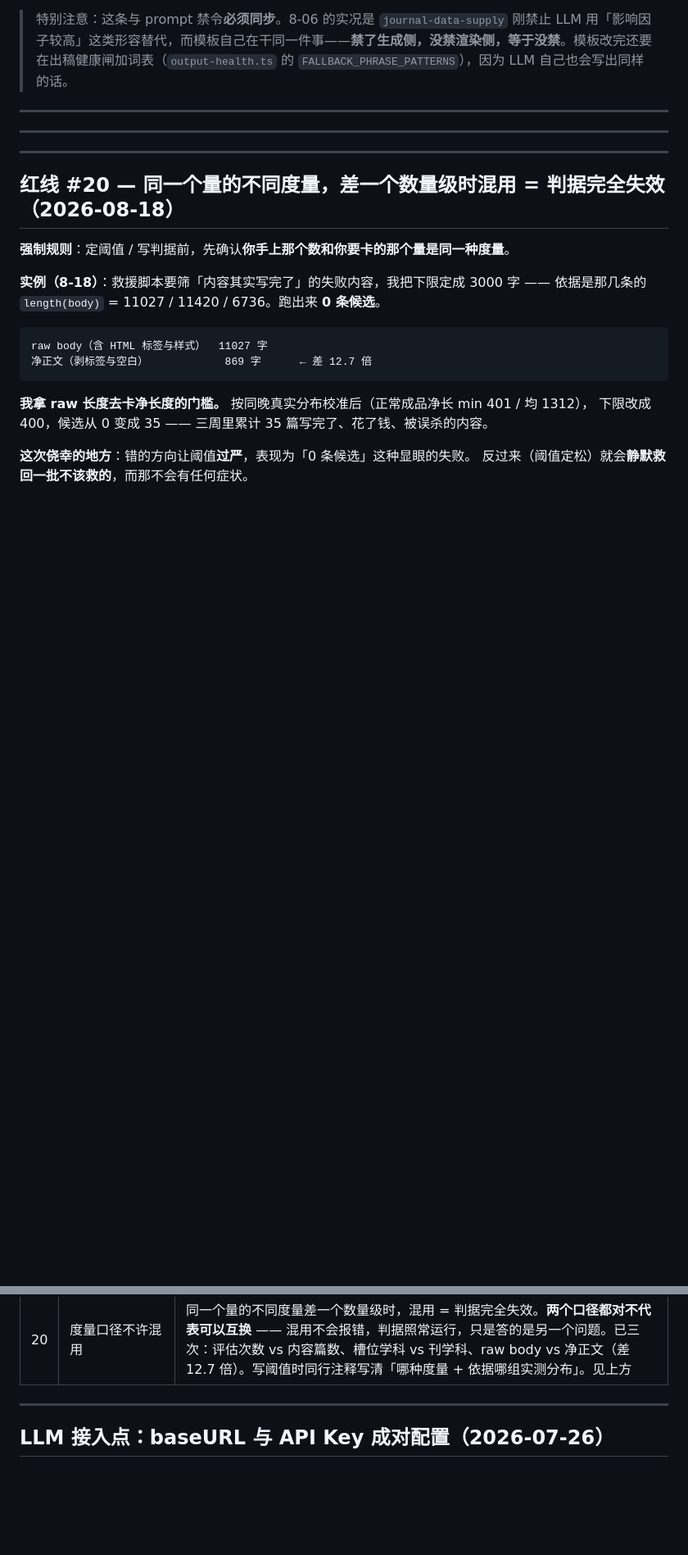
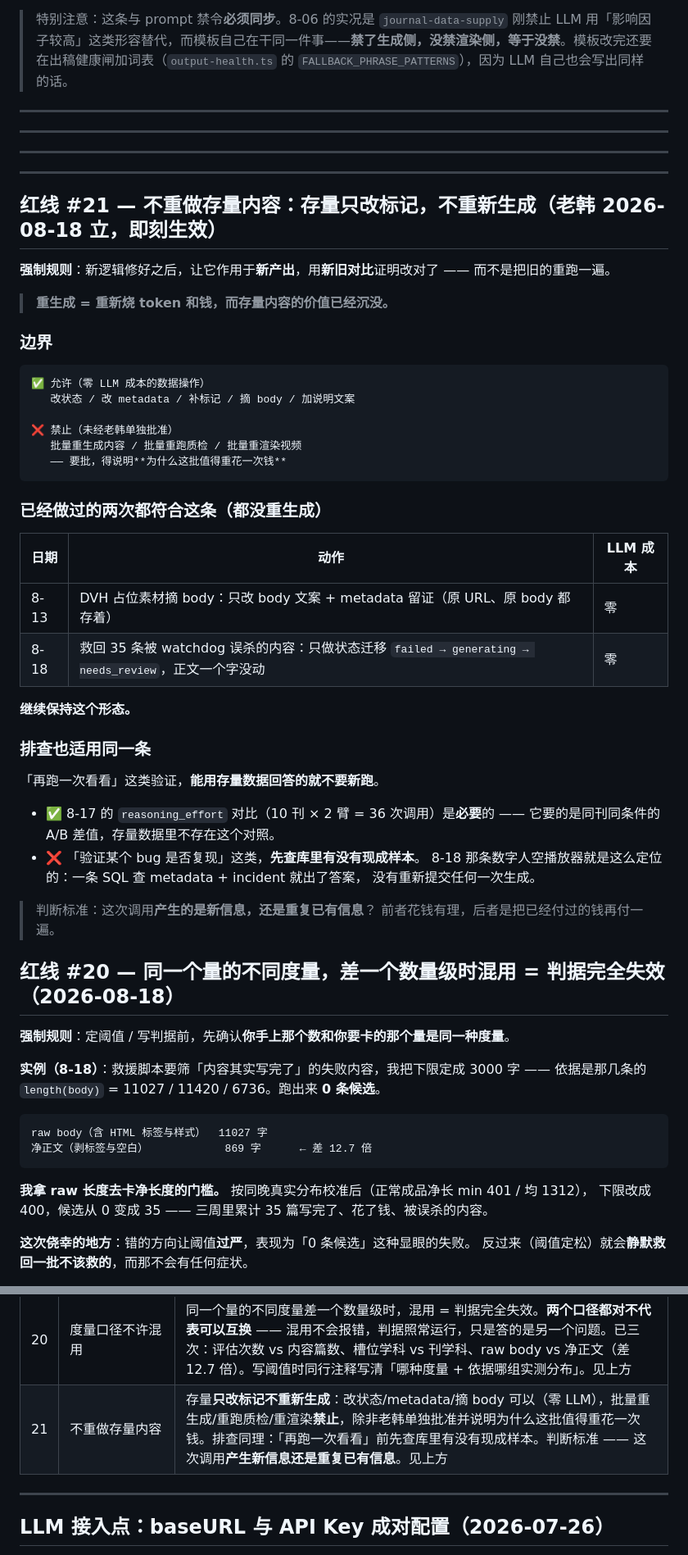
Before and after one commit to hanxiao199001/bossmeate123, a Markdown page: CLAUDE.md, 2 parts joined by grey strips. Shown at 82% size. GitHub-like rendering; blank space fills up the shorter version.

Commit message:
docs: 红线 #21 不重做存量内容(老韩 8-18 立, 即刻生效)
新逻辑修好之后, 让它作用于**新产出**, 用**新旧对比**证明改对了 ——
而不是把旧的重跑一遍。

> 重生成 = 重新烧 token 和钱, 而存量内容的价值已经沉没。

## 边界

    ✅ 改状态 / 改 metadata / 补标记 / 摘 body / 加说明文案   (零 LLM 成本)
    ❌ 批量重生成 / 批量重跑质检 / 批量重渲染视频
       —— 要批, 得说明**为什么这批值得重花一次钱**

## 已做的两次都符合(都没重生成)

    8-13 DVH 摘 body      只改 body 文案 + metadata 留证        零 LLM
    8-18 救 35 条         只做状态迁移, 正文一个字没动          零 LLM

## 排查也适用

「再跑一次看看」能用存量数据回答的就不要新跑。
  · 8-17 reasoning_effort 对比(36 次调用)**必要** —— 它要同刊同条件的
    A/B 差值, 存量数据里不存在这个对照
  · 8-18 数字人空播放器定位**不必要新跑** —— 一条 SQL 查 metadata + incident
    就出了答案, 没有重新提交任何一次生成

判断标准: 这次调用**产生的是新信息, 还是重复已有信息**?
前者花钱有理, 后者是把已经付过的钱再付一遍。

Co-Authored-By: Claude Opus 5 (1M context) <noreply@anthropic.com>

````diff
--- a/CLAUDE.md
+++ b/CLAUDE.md
@@ -75,6 +75,48 @@ return { title: `期刊推荐：${x}，影响因子 ${y}`, rating: 4 };   // ←
 ---
 
 ---
+
+---
+
+## 红线 #21 — 不重做存量内容：存量只改标记，不重新生成（老韩 2026-08-18 立，即刻生效）
+
+**强制规则**：新逻辑修好之后，让它作用于**新产出**，用**新旧对比**证明改对了 ——
+而不是把旧的重跑一遍。
+
+> **重生成 = 重新烧 token 和钱，而存量内容的价值已经沉没。**
+
+### 边界
+
+```
+✅ 允许（零 LLM 成本的数据操作）
+   改状态 / 改 metadata / 补标记 / 摘 body / 加说明文案
+
+❌ 禁止（未经老韩单独批准）
+   批量重生成内容 / 批量重跑质检 / 批量重渲染视频
+   —— 要批，得说明**为什么这批值得重花一次钱**
+```
+
+### 已经做过的两次都符合这条（都没重生成）
+
+| 日期 | 动作 | LLM 成本 |
+|---|---|---|
+| 8-13 | DVH 占位素材摘 body：只改 body 文案 + metadata 留证（原 URL、原 body 都存着） | 零 |
+| 8-18 | 救回 35 条被 watchdog 误杀的内容：只做状态迁移 `failed → generating → needs_review`，正文一个字没动 | 零 |
+
+**继续保持这个形态。**
+
+### 排查也适用同一条
+
+「再跑一次看看」这类验证，**能用存量数据回答的就不要新跑**。
+
+- ✅ 8-17 的 `reasoning_effort` 对比（10 刊 × 2 臂 = 36 次调用）是**必要**的 ——
+  它要的是同刊同条件的 A/B 差值，存量数据里不存在这个对照。
+- ❌ 「验证某个 bug 是否复现」这类，**先查库里有没有现成样本**。
+  8-18 那条数字人空播放器就是这么定位的：一条 SQL 查 metadata + incident 就出了答案，
+  没有重新提交任何一次生成。
+
+> 判断标准：这次调用**产生的是新信息，还是重复已有信息**？
+> 前者花钱有理，后者是把已经付过的钱再付一遍。
 
 ## 红线 #20 — 同一个量的不同度量，差一个数量级时混用 = 判据完全失效（2026-08-18）
 
@@ -245,6 +287,7 @@ node_modules 用**绝对路径 symlink 指向主仓**：目录内部的相对 sy
 | 18 | 差分实验判据必须差分 | 判据先拿基线跑一遍（基线过不了的判据测不出变化）；「持平」写单向只禁变差。**判据写坏了要认，事后改口径救「通过」与事后捡回好看维度是同一种病**。见上方 |
 | 19 | DB 行为类改动必须真库跑冲突路径 | 约束/索引/ON CONFLICT/触发器：**tsc 证明类型、单测证明逻辑、守卫证明代码形状，三者都证明不了 Postgres 会怎么执行**。8-17 实例：`onConflictDoNothing` 缺部分索引谓词，三层全绿，真库当场 42P10。验收要把**冲突本身**制造出来，正常插入不算。见上方 |
 | 20 | 度量口径不许混用 | 同一个量的不同度量差一个数量级时，混用 = 判据完全失效。**两个口径都对不代表可以互换** —— 混用不会报错，判据照常运行，只是答的是另一个问题。已三次：评估次数 vs 内容篇数、槽位学科 vs 刊学科、raw body vs 净正文（差 12.7 倍）。写阈值时同行注释写清「哪种度量 + 依据哪组实测分布」。见上方 |
+| 21 | 不重做存量内容 | 存量**只改标记不重新生成**：改状态/metadata/摘 body 可以（零 LLM），批量重生成/重跑质检/重渲染**禁止**，除非老韩单独批准并说明为什么这批值得重花一次钱。排查同理：「再跑一次看看」前先查库里有没有现成样本。判断标准 —— 这次调用**产生新信息还是重复已有信息**。见上方 |
 
 ---
 
````
